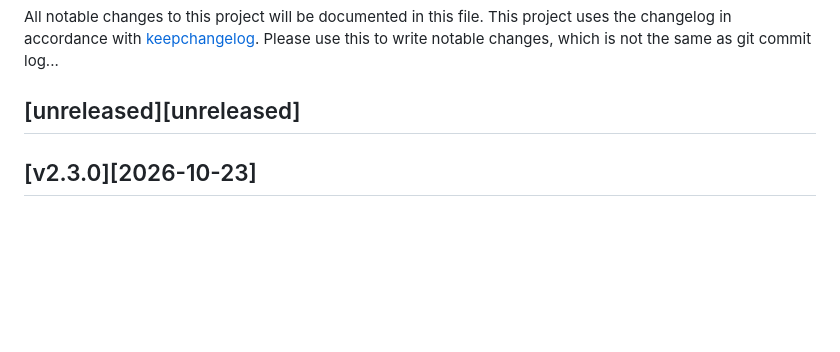
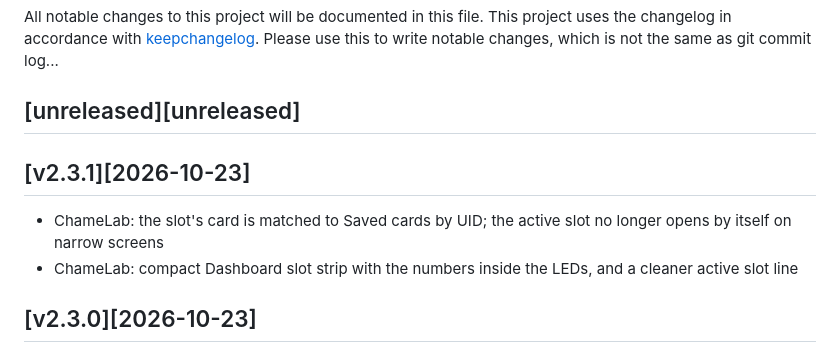
Before and after one commit to m0n5ter/ChameLab, a Markdown page: CHANGELOG.md, the part around the change. Drawn GitHub-style; blank space fills up the shorter version.

Commit message:
Release v2.3.1
Co-Authored-By: Claude Opus 5.5 <noreply@anthropic.com>

```diff
--- a/CHANGELOG.md
+++ b/CHANGELOG.md
@@ -3,6 +3,10 @@ All notable changes to this project will be documented in this file.
 This project uses the changelog in accordance with [keepchangelog](http://keepachangelog.com/). Please use this to write notable changes, which is not the same as git commit log...
 
 ## [unreleased][unreleased]
+
+## [v2.3.1][2026-10-23]
+ - ChameLab: the slot's card is matched to Saved cards by UID; the active slot no longer opens by itself on narrow screens
+ - ChameLab: compact Dashboard slot strip with the numbers inside the LEDs, and a cleaner active slot line
 
 ## [v2.3.0][2026-10-23]
  - Fix wrong data reported by hf 14a sniff on frames containing more than 7 parity bits (@DidierA)
```
